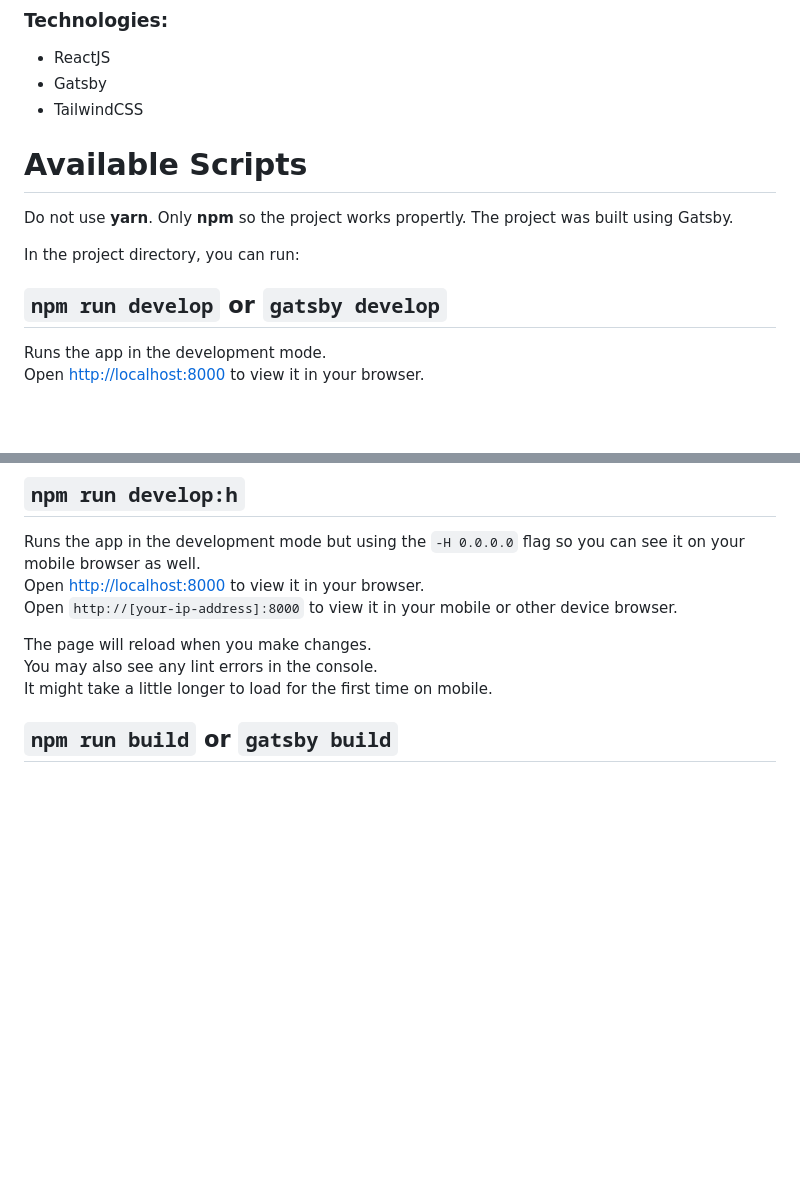
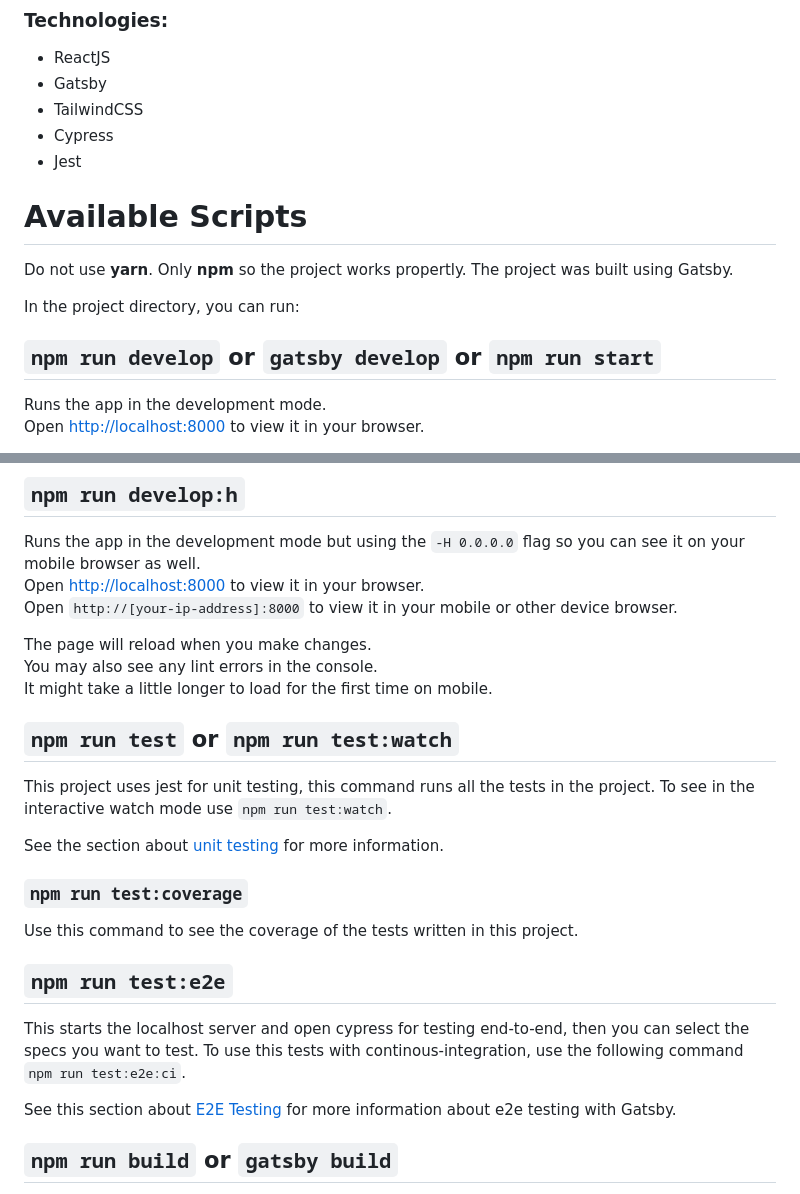
Before and after one commit to Mikadifo/Mikadifo.github.io, a Markdown page: README.md, 2 parts joined by grey strips. GitHub-like rendering; blank space fills up the shorter version.

Commit message:
[mod] updated README with unit and e2e testing commands

```diff
--- a/README.md
+++ b/README.md
@@ -27,8 +27,8 @@ This is my personal website.
 -   ReactJS
 -   Gatsby
 -   TailwindCSS
-    <!--- Cypress-->
-    <!--- Jest-->
+-   Cypress
+-   Jest
 
 # Available Scripts
 
@@ -36,7 +36,7 @@ Do not use **yarn**. Only **npm** so the project works propertly. The project wa
 
 In the project directory, you can run:
 
-## `npm run develop` or `gatsby develop`
+## `npm run develop` or `gatsby develop` or `npm run start`
 
 Runs the app in the development mode.\
 Open [http://localhost:8000](http://localhost:8000) to view it in your browser.
@@ -54,10 +54,21 @@ The page will reload when you make changes.\
 You may also see any lint errors in the console.\
 It might take a little longer to load for the first time on mobile.
 
-<!--## `npm test`-->
+## `npm run test` or `npm run test:watch`
 
-<!--Launches the test runner in the interactive watch mode.\-->
-<!--See the section about [running tests](https://facebook.github.io/create-react-app/docs/running-tests) for more information.-->
+This project uses jest for unit testing, this command runs all the tests in the project. To see in the interactive watch mode use `npm run test:watch`.
+
+See the section about [unit testing](https://www.gatsbyjs.com/docs/how-to/testing/unit-testing/) for more information.
+
+### `npm run test:coverage`
+
+Use this command to see the coverage of the tests written in this project.
+
+## `npm run test:e2e`
+
+This starts the localhost server and open cypress for testing end-to-end, then you can select the specs you want to test. To use this tests with continous-integration, use the following command `npm run test:e2e:ci`.
+
+See this section about [E2E Testing](https://www.gatsbyjs.com/docs/how-to/testing/end-to-end-testing/) for more information about e2e testing with Gatsby.
 
 ## `npm run build` or `gatsby build`
 
```
